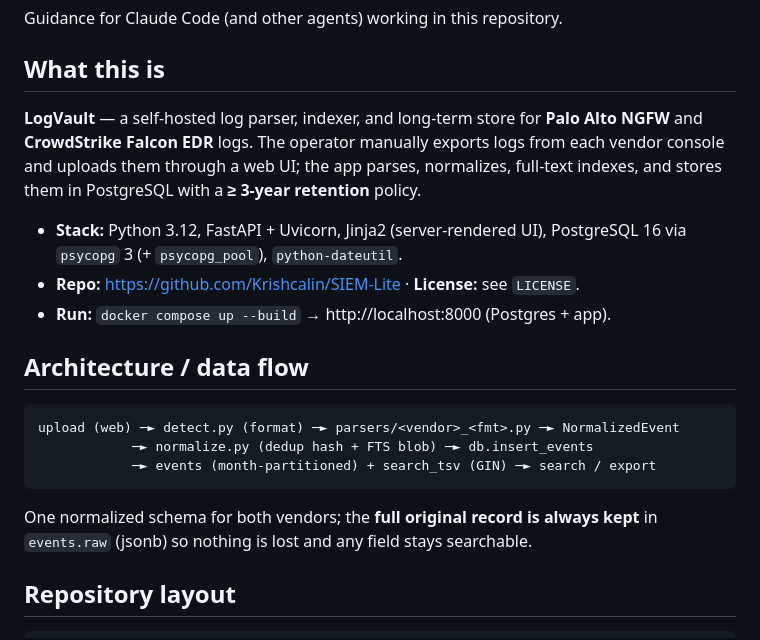
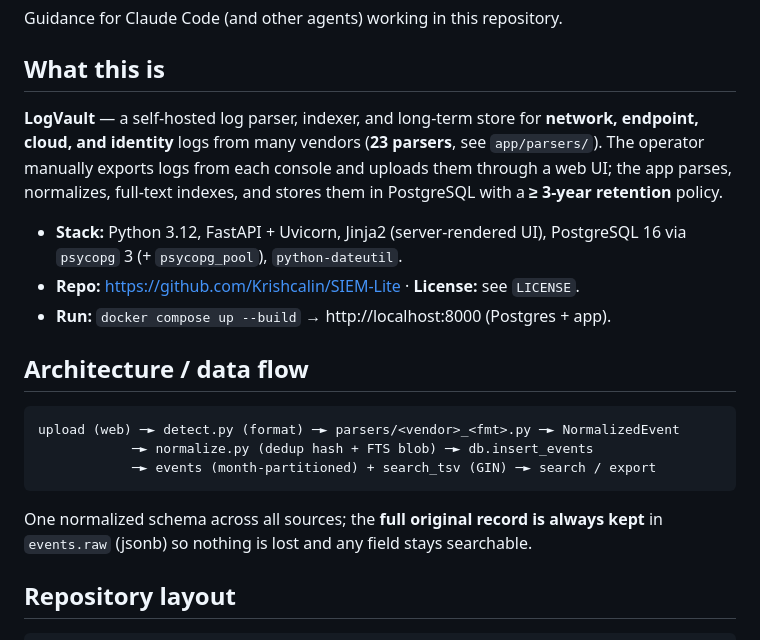
Before and after one commit to Krishcalin/SIEM-Lite, a Markdown page: CLAUDE.md, the part around the change. GitHub-like rendering.

Commit message:
docs(CLAUDE): de-stale the intro/architecture to 23-parser scope
The "What this is" and architecture sections still described a two-vendor
(Palo Alto + CrowdStrike) tool. Update to "network, endpoint, cloud, and
identity logs from many vendors (23 parsers)" and "one normalized schema
across all sources". README was already current from the Wave 3 commit.

Co-Authored-By: Claude Opus 4.8 <noreply@anthropic.com>

````diff
--- a/CLAUDE.md
+++ b/CLAUDE.md
@@ -5,10 +5,10 @@ Guidance for Claude Code (and other agents) working in this repository.
 ## What this is
 
 **LogVault** — a self-hosted log parser, indexer, and long-term store for
-**Palo Alto NGFW** and **CrowdStrike Falcon EDR** logs. The operator manually
-exports logs from each vendor console and uploads them through a web UI; the app
-parses, normalizes, full-text indexes, and stores them in PostgreSQL with a
-**≥ 3-year retention** policy.
+**network, endpoint, cloud, and identity** logs from many vendors (**23 parsers**,
+see `app/parsers/`). The operator manually exports logs from each console and
+uploads them through a web UI; the app parses, normalizes, full-text indexes, and
+stores them in PostgreSQL with a **≥ 3-year retention** policy.
 
 - **Stack:** Python 3.12, FastAPI + Uvicorn, Jinja2 (server-rendered UI),
   PostgreSQL 16 via `psycopg` 3 (+ `psycopg_pool`), `python-dateutil`.
@@ -23,7 +23,7 @@ upload (web) ─► detect.py (format) ─► parsers/<vendor>_<fmt>.py ─► N
             ─► events (month-partitioned) + search_tsv (GIN) ─► search / export
 ```
 
-One normalized schema for both vendors; the **full original record is always kept**
+One normalized schema across all sources; the **full original record is always kept**
 in `events.raw` (jsonb) so nothing is lost and any field stays searchable.
 
 ## Repository layout
````
